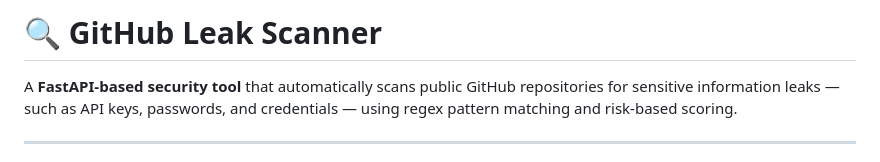
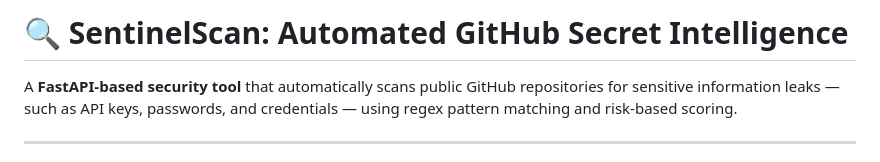
Before and after one commit to jan08-ux/RepoShield-Analyzer, a Markdown page: README.md, the part around the change. Rendered like a GitHub page.

Commit message:
Rename project to SentinelScan

```diff
--- a/README.md
+++ b/README.md
@@ -1,4 +1,5 @@
-# 🔍 GitHub Leak Scanner
+# 🔍 SentinelScan: Automated GitHub Secret Intelligence
+
 
 A **FastAPI-based security tool** that automatically scans public GitHub repositories for sensitive information leaks — such as API keys, passwords, and credentials — using regex pattern matching and risk-based scoring.
 
```
